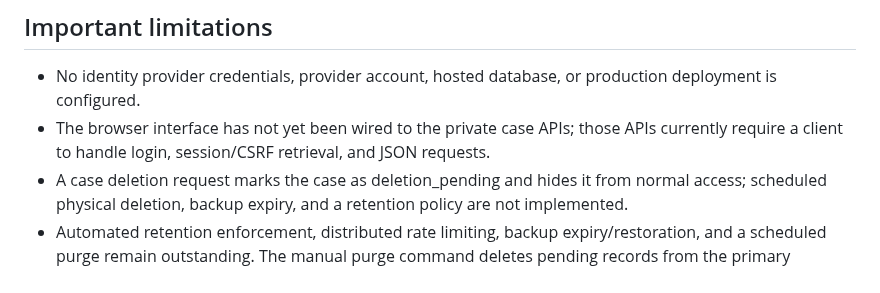
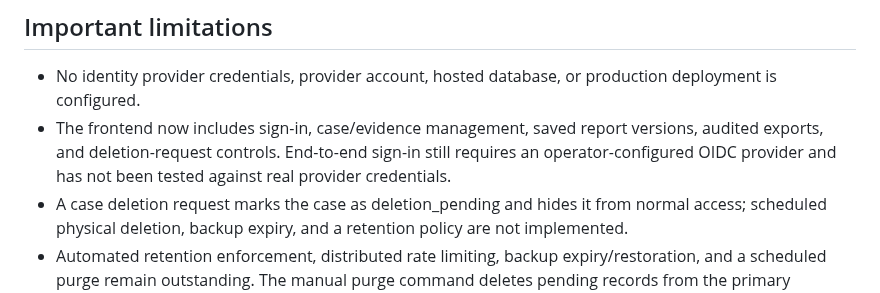
Before and after one commit to Sycosmile/tracelynt, a Markdown page: README.md, the part around the change. GitHub-like rendering.

Commit message:
docs: reflect private workspace UI integration

```diff
--- a/README.md
+++ b/README.md
@@ -23,7 +23,7 @@ Tracelynt is an evidence-led intelligence and verification workspace for researc
 ## Important limitations
 
 - No identity provider credentials, provider account, hosted database, or production deployment is configured.
-- The browser interface has not yet been wired to the private case APIs; those APIs currently require a client to handle login, session/CSRF retrieval, and JSON requests.
+- The frontend now includes sign-in, case/evidence management, saved report versions, audited exports, and deletion-request controls. End-to-end sign-in still requires an operator-configured OIDC provider and has not been tested against real provider credentials.
 - A case deletion request marks the case as deletion_pending and hides it from normal access; scheduled physical deletion, backup expiry, and a retention policy are not implemented.
 - Automated retention enforcement, distributed rate limiting, backup expiry/restoration, and a scheduled purge remain outstanding. The manual purge command deletes pending records from the primary database only.
 - The existing /api/report endpoint creates an in-memory report from analyst-supplied data; case reports are persisted as immutable version snapshots.
```
